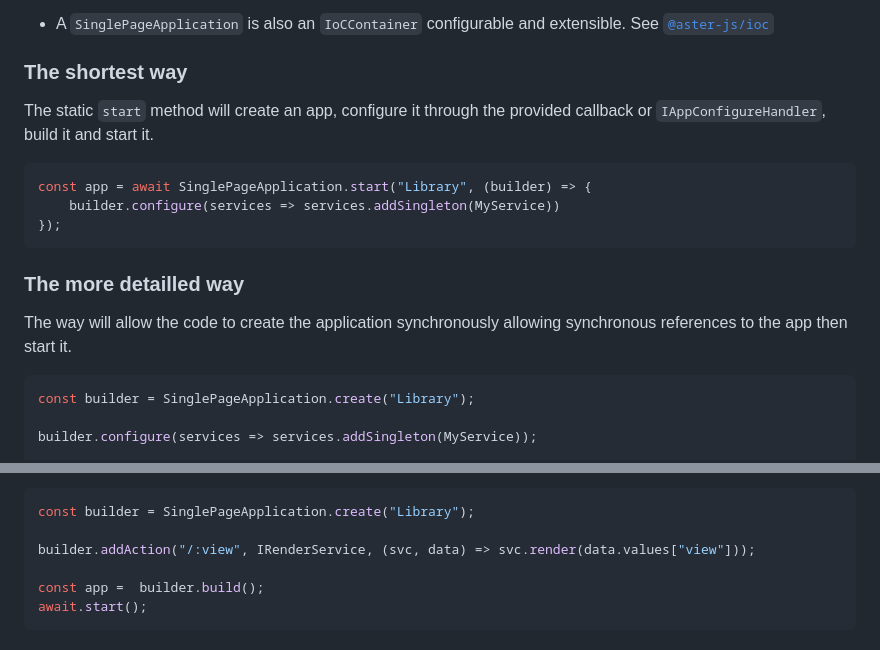
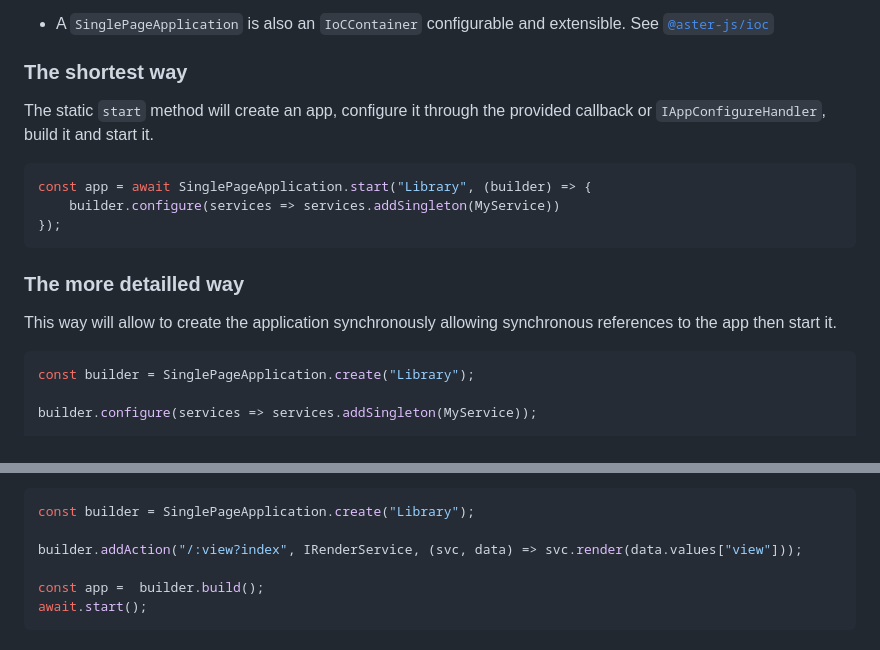
Before and after one commit to asterlibraryjs/aster-js-app, a Markdown page: README.md, 2 parts joined by grey strips. Drawn GitHub-style.

````diff
--- a/README.md
+++ b/README.md
@@ -19,7 +19,9 @@ To create a basic application, you need to create a new `SinglePageApplication`.
 - A `SinglePageApplication` is also an `IoCContainer` configurable and extensible. See [`@aster-js/ioc`](https://github.com/asterlibraryjs/aster-js-ioc)
 
 ### The shortest way
+
 The static `start` method will create an app, configure it through the provided callback or `IAppConfigureHandler`, build it and start it.
+
 ```ts
 const app = await SinglePageApplication.start("Library", (builder) => {
     builder.configure(services => services.addSingleton(MyService))
@@ -27,7 +29,9 @@ const app = await SinglePageApplication.start("Library", (builder) => {
 ```
 
 ### The more detailled way
-The way will allow the code to create the application synchronously allowing synchronous references to the app then start it.
+
+This way will allow to create the application synchronously allowing synchronous references to the app then start it.
+
 ```ts
 const builder = SinglePageApplication.create("Library");
 
@@ -70,7 +137,7 @@ You can also call a service method...
 ```ts
 const builder = SinglePageApplication.create("Library");
 
-builder.addAction("/:view", IRenderService, (svc, data) => svc.render(data.values["view"]));
+builder.addAction("/:view?index", IRenderService, (svc, data) => svc.render(data.values["view"]));
 
 const app =  builder.build();
 await.start();
````
Also changed, not shown: other parts of README.md (+67 -4 lines).
